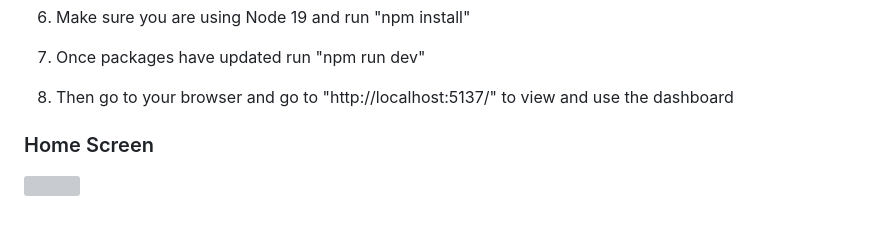
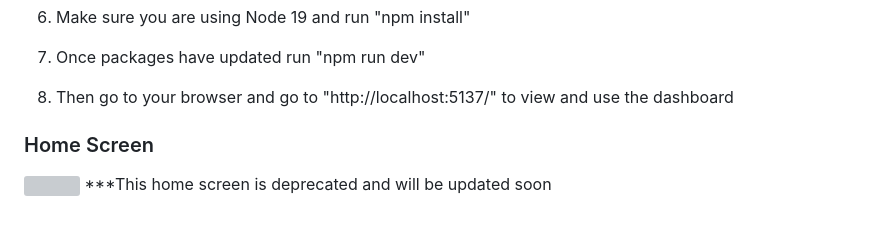
Before and after one commit to phlask/phlask-data-handlers, a Markdown page: README.md, the part around one of its changes. GitHub-like rendering; grey boxes are pictures that could not be loaded.

```diff
--- a/README.md
+++ b/README.md
@@ -80,5 +81,8 @@ if(__name__ == "__main__"):
 
 7. Once packages have updated run "npm run dev"
 8. Then go to your browser and go to "http://localhost:5137/" to view and use the dashboard
+
+
 ### Home Screen
 ![](https://github.com/ojimba01/phlask-admin/blob/main/readme/dashboard_index.gif)
+***This home screen is deprecated and will be updated soon
```
Also changed, not shown: other parts of README.md (+1 -0 lines).
